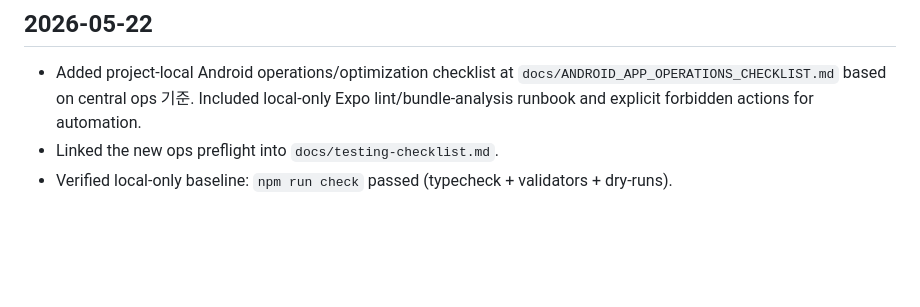
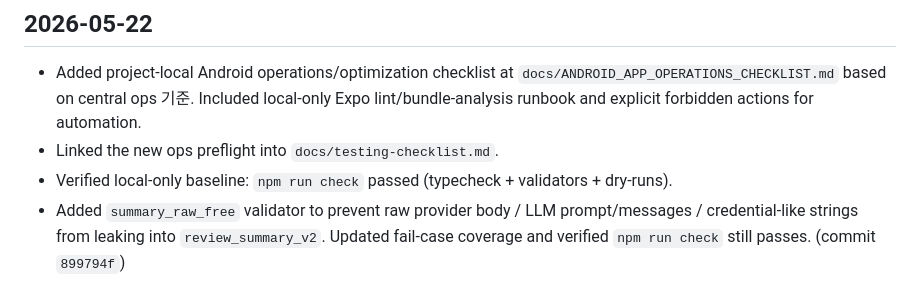
Before and after one commit to tjwnstjq97-cloud/food-harness-app, a Markdown page: .harness/state/run-log.md, the part around the change. Drawn GitHub-style; blank space fills up the shorter version.

Commit message:
chore(harness): run-log에 raw-free validator 기록

```diff
--- a/.harness/state/run-log.md
+++ b/.harness/state/run-log.md
@@ -34,3 +34,4 @@ Use short dated entries.
 - Added project-local Android operations/optimization checklist at `docs/ANDROID_APP_OPERATIONS_CHECKLIST.md` based on central ops 기준. Included local-only Expo lint/bundle-analysis runbook and explicit forbidden actions for automation.
 - Linked the new ops preflight into `docs/testing-checklist.md`.
 - Verified local-only baseline: `npm run check` passed (typecheck + validators + dry-runs).
+- Added `summary_raw_free` validator to prevent raw provider body / LLM prompt/messages / credential-like strings from leaking into `review_summary_v2`. Updated fail-case coverage and verified `npm run check` still passes. (commit `899794f`)
```
